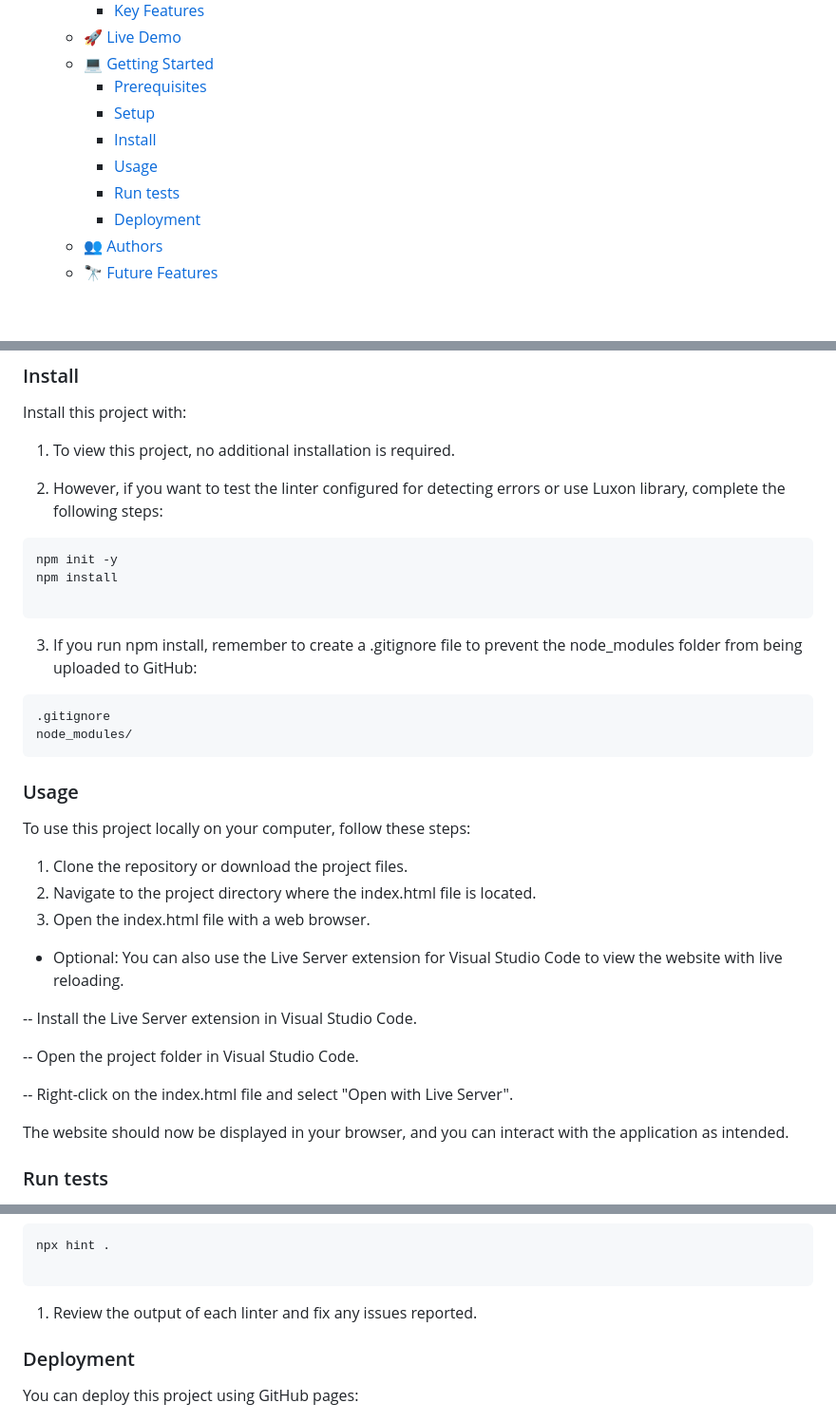
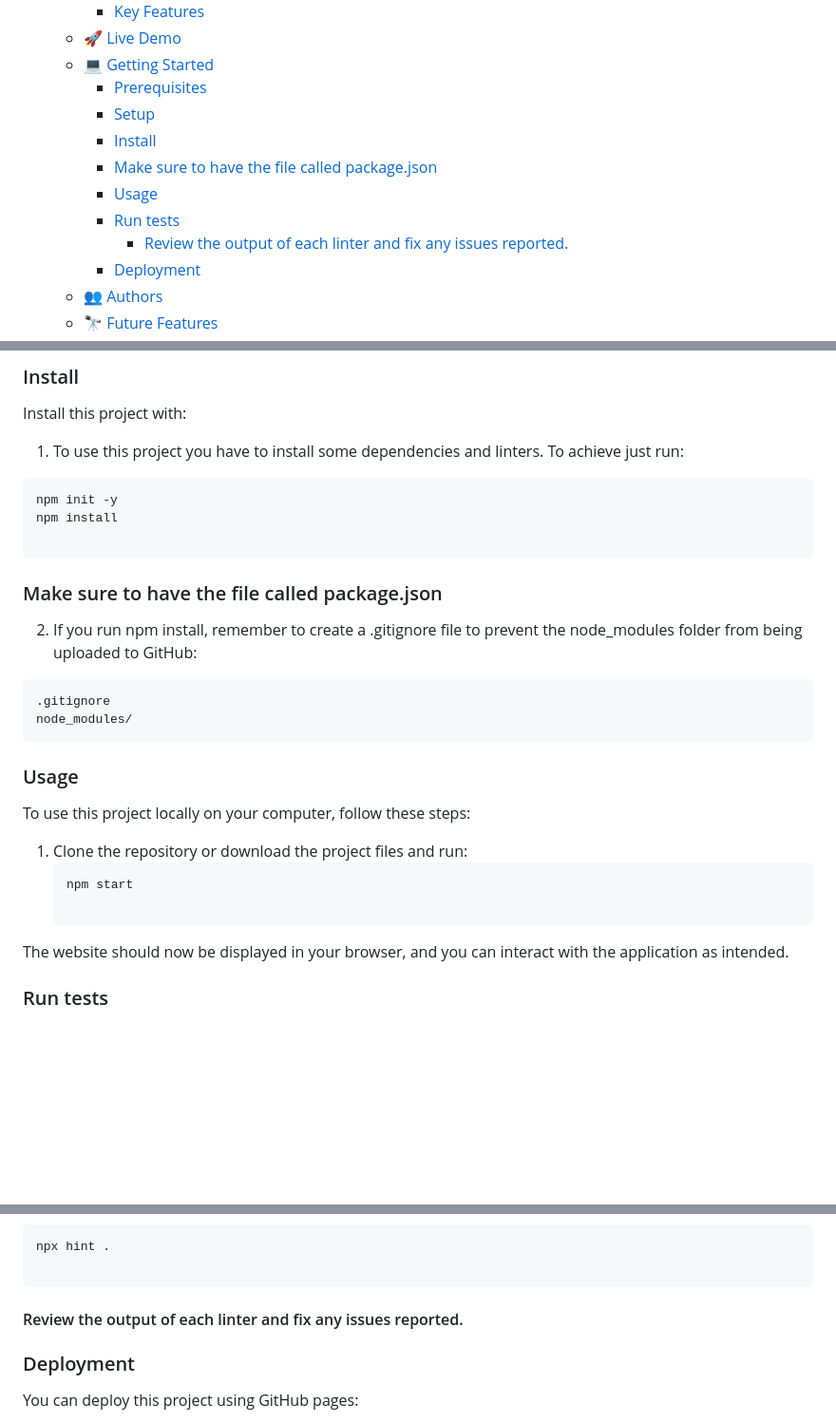
Before and after one commit to Alejandroq12/hallofchampions, a Markdown page: README.md, 3 parts joined by grey strips. Shown at 95% size. Rendered like a GitHub page; blank space fills up the shorter version.

````diff
--- a/README.md
+++ b/README.md
@@ -23,8 +23,10 @@
     - [Prerequisites](#prerequisites)
     - [Setup](#setup)
     - [Install](#install)
+    - [Make sure to have the file called package.json](#make-sure-to-have-the-file-called-packagejson)
     - [Usage](#usage)
     - [Run tests](#run-tests)
+      - [Review the output of each linter and fix any issues reported.](#review-the-output-of-each-linter-and-fix-any-issues-reported)
     - [Deployment](#deployment)
   - [👥 Authors ](#-authors-)
   - [🔭 Future Features ](#-future-features-)
@@ -120,17 +122,17 @@ cd ..
 
 Install this project with:
 
-1. To view this project, no additional installation is required.
+1. To use this project you have to install some dependencies and linters. To achieve just run:
 
-2. However, if you want to test the linter configured for detecting errors or use Luxon library, complete the following steps:
 
 ```
 npm init -y
 npm install
 
 ```
+### Make sure to have the file called package.json
 
-3. If you run npm install, remember to create a .gitignore file to prevent the node_modules folder from being uploaded to GitHub:
+2. If you run npm install, remember to create a .gitignore file to prevent the node_modules folder from being uploaded to GitHub:
 
 ```
 .gitignore
@@ -141,17 +143,11 @@ node_modules/
 
 To use this project locally on your computer, follow these steps:
 
+1. Clone the repository or download the project files and run:
+   ```
+   npm start
 
-1. Clone the repository or download the project files.
-2. Navigate to the project directory where the index.html file is located.
-3. Open the index.html file with a web browser.
-- Optional: You can also use the Live Server extension for Visual Studio Code to view the website with live reloading.
-
--- Install the Live Server extension in Visual Studio Code.
-
--- Open the project folder in Visual Studio Code.
-
--- Right-click on the index.html file and select "Open with Live Server".
+   ```
 
 The website should now be displayed in your browser, and you can interact with the application as intended.
 
@@ -177,7 +173,7 @@ npx hint .
 
 ```
 
-1. Review the output of each linter and fix any issues reported.
+#### Review the output of each linter and fix any issues reported.
 
 ### Deployment
 
````
